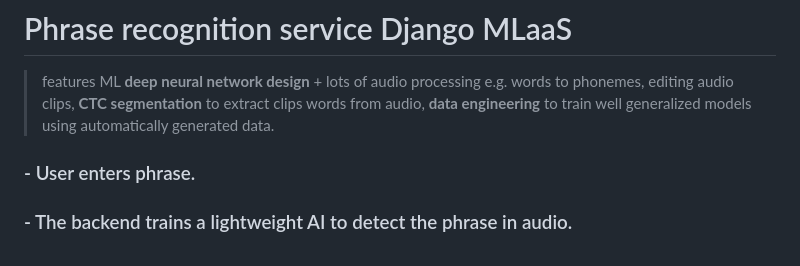
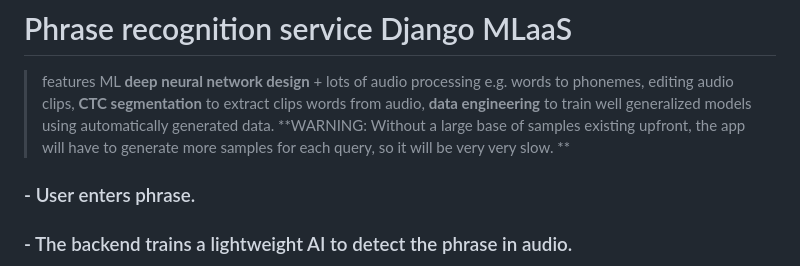
Before and after one commit to Lukasz13866417/KeyphraseActivation, a Markdown page: README.md, the part around the change. Drawn GitHub-style.

```diff
--- a/README.md
+++ b/README.md
@@ -1,5 +1,6 @@
 # Phrase recognition service Django MLaaS
 > features ML **deep neural network design** + lots of audio processing e.g. words to phonemes, editing audio clips, **CTC segmentation** to extract clips words from audio, **data engineering** to train well generalized models using automatically generated data.
+> **WARNING: Without a large base of samples existing upfront, the app will have to generate more samples for each query, so it will be very very slow. **
 ### - User enters phrase.
 ### - The backend trains a lightweight AI to detect the phrase in audio.
 ### - Training is finished ->  user can download trained model
```
